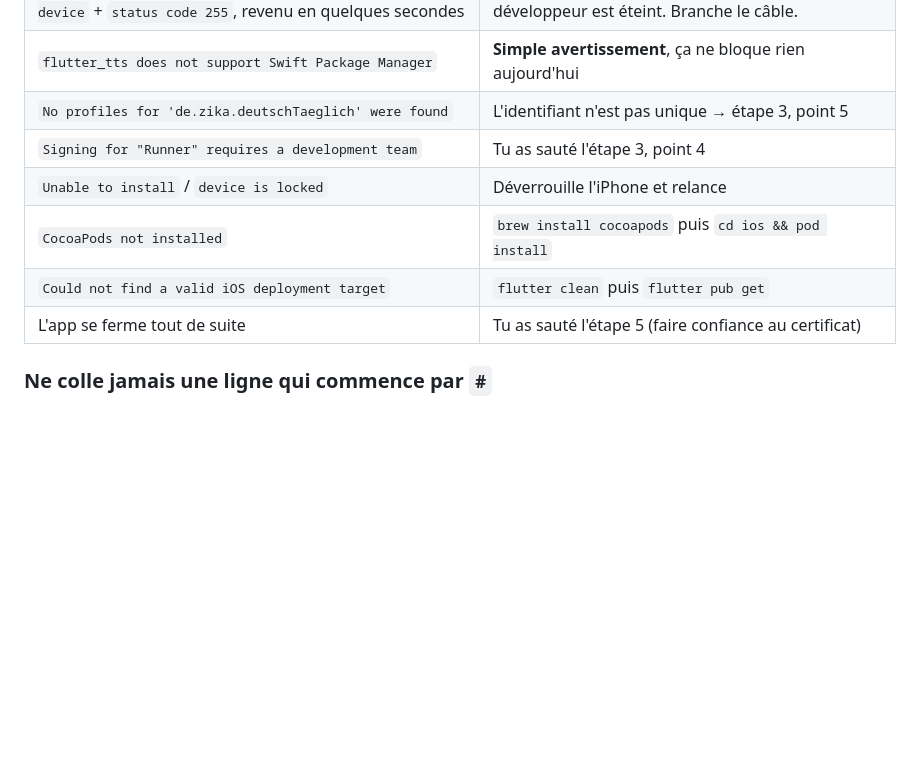
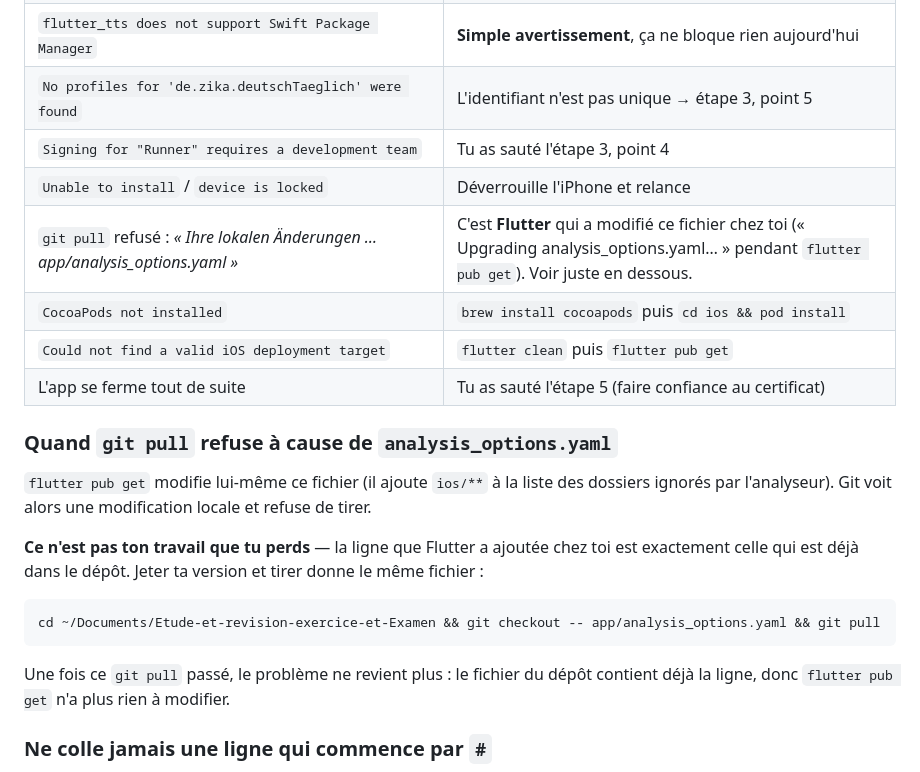
Before and after one commit to Williamszika/Etude-et-revision-exercice-et-Examen, a Markdown page: app/IPHONE.md, the part around the change. Drawn GitHub-style; blank space fills up the shorter version.

Commit message:
IPHONE.md: warum git pull an analysis_options.yaml haengt
`flutter pub get` schreibt `ios/**` selbst in app/analysis_options.yaml.
Genau diese Zeile liegt seit a0c79ae schon im Repo — ihre lokale Aenderung
ist also inhaltlich dieselbe. `git checkout --` darauf verliert nichts, und
nach dem Pull kann der Konflikt nicht wiederkommen, weil pub get dann
nichts mehr zu aendern hat.

Co-Authored-By: Claude Opus 5 <noreply@anthropic.com>
Claude-Session: https://claude.ai/code/session_01Bk4xgNDJRwrYD3PGtzQz3p

````diff
--- a/app/IPHONE.md
+++ b/app/IPHONE.md
@@ -227,9 +227,27 @@ pas dans l'app.
 | `No profiles for 'de.zika.deutschTaeglich' were found` | L'identifiant n'est pas unique → étape 3, point 5 |
 | `Signing for "Runner" requires a development team` | Tu as sauté l'étape 3, point 4 |
 | `Unable to install` / `device is locked` | Déverrouille l'iPhone et relance |
+| `git pull` refusé : *« Ihre lokalen Änderungen … app/analysis_options.yaml »* | C'est **Flutter** qui a modifié ce fichier chez toi (« Upgrading analysis_options.yaml… » pendant `flutter pub get`). Voir juste en dessous. |
 | `CocoaPods not installed` | `brew install cocoapods` puis `cd ios && pod install` |
 | `Could not find a valid iOS deployment target` | `flutter clean` puis `flutter pub get` |
 | L'app se ferme tout de suite | Tu as sauté l'étape 5 (faire confiance au certificat) |
+
+### Quand `git pull` refuse à cause de `analysis_options.yaml`
+
+`flutter pub get` modifie lui-même ce fichier (il ajoute `ios/**` à la liste des
+dossiers ignorés par l'analyseur). Git voit alors une modification locale et
+refuse de tirer.
+
+**Ce n'est pas ton travail que tu perds** — la ligne que Flutter a ajoutée chez toi
+est exactement celle qui est déjà dans le dépôt. Jeter ta version et tirer donne
+le même fichier :
+
+```bash
+cd ~/Documents/Etude-et-revision-exercice-et-Examen && git checkout -- app/analysis_options.yaml && git pull
+```
+
+Une fois ce `git pull` passé, le problème ne revient plus : le fichier du dépôt
+contient déjà la ligne, donc `flutter pub get` n'a plus rien à modifier.
 
 ### Ne colle jamais une ligne qui commence par `#`
 
````
